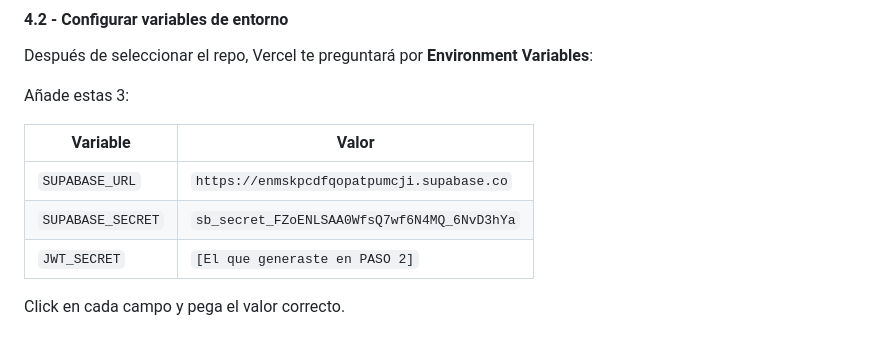
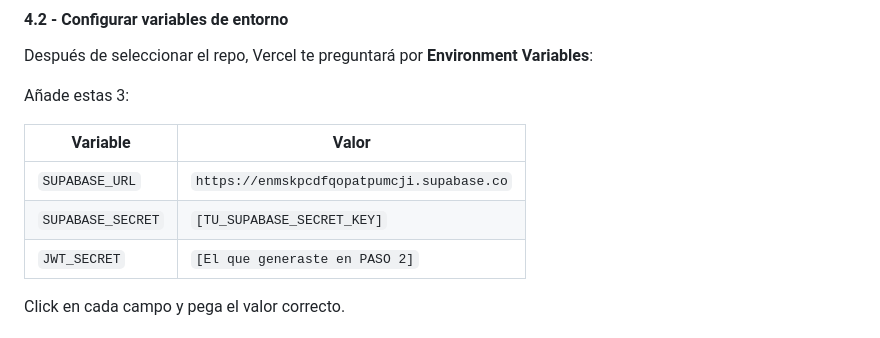
Before and after one commit to nicosolano-blip/chalecitos-backend, a Markdown page: INSTRUCCIONES_PASO_A_PASO.md, the part around the change. Drawn GitHub-style.

```diff
--- a/INSTRUCCIONES_PASO_A_PASO.md
+++ b/INSTRUCCIONES_PASO_A_PASO.md
@@ -69,7 +69,7 @@ Añade estas 3:
 | Variable | Valor |
 |----------|-------|
 | `SUPABASE_URL` | `https://enmskpcdfqopatpumcji.supabase.co` |
-| `SUPABASE_SECRET` | `sb_secret_FZoENLSAA0WfsQ7wf6N4MQ_6NvD3hYa` |
+| `SUPABASE_SECRET` | `[TU_SUPABASE_SECRET_KEY]` |
 | `JWT_SECRET` | `[El que generaste en PASO 2]` |
 
 Click en cada campo y pega el valor correcto.
```
Also changed, not shown: SETUP.md (+2 -2 lines).
